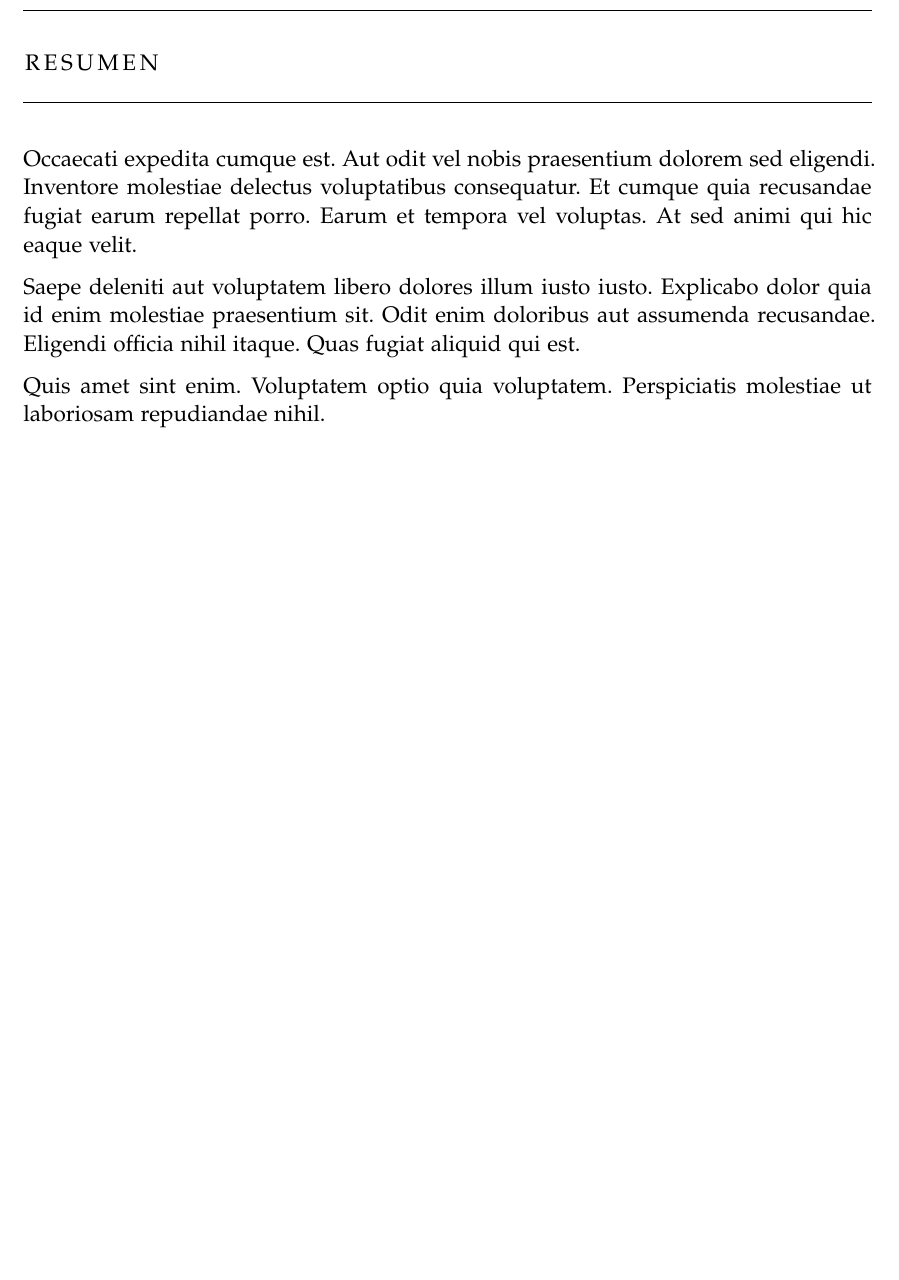
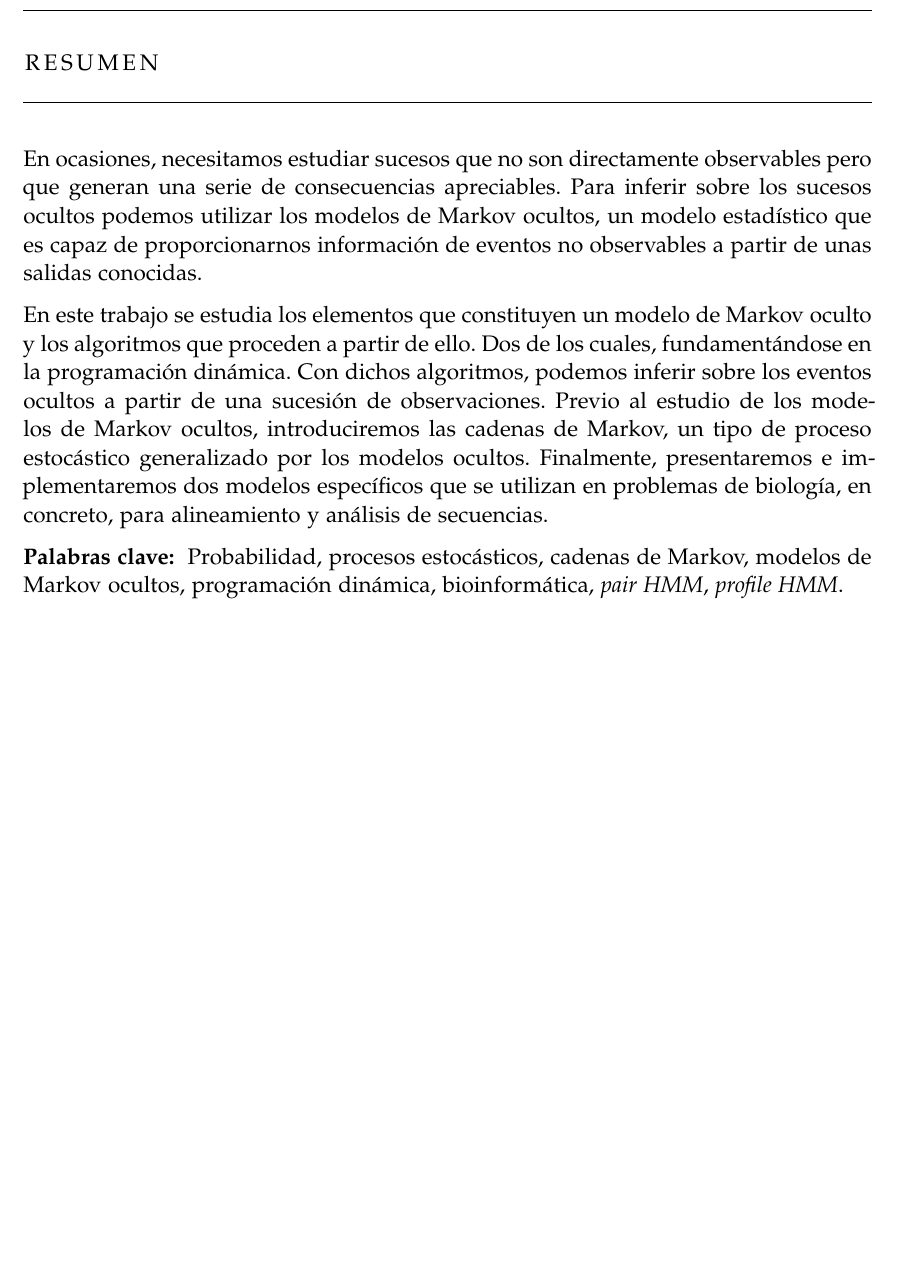
Before and after one commit to vdeq79/TFG, a LaTeX thesis (documentation/main.tex): part of page 5 of 76 before the commit and part of page 3 of 76 after it, cut so that both start at the same text, the shorter picture padded with empty space. The pictures show the PDF file documentation/main.pdf that the author committed with the source.

```diff
--- a/documentation/main.tex
+++ b/documentation/main.tex
@@ -97,7 +98,7 @@
 \title{Modelos de Markov ocultos\\ y \\aplicaciones a la biología}
 
 % Portada
-\include{titlepage}
+\include{style/titlepage}
 \usepackage{wallpaper}
 \usepackage[main=spanish]{babel}
 
@@ -114,20 +113,5 @@
 % Los artículos y libros incluidos en el archivo research.bib pueden
 % citarse desde cualquier punto del texto usando ~\cite.
 
-Occaecati expedita cumque est. Aut odit vel nobis praesentium dolorem
-sed eligendi. Inventore molestiae delectus voluptatibus
-consequatur. Et cumque quia recusandae fugiat earum repellat
-porro. Earum et tempora vel voluptas. At sed animi qui hic eaque
-velit.
+\tableofcontents
 
-Saepe deleniti aut voluptatem libero dolores illum iusto
-iusto. Explicabo dolor quia id enim molestiae praesentium sit. Odit
-enim doloribus aut assumenda recusandae. Eligendi officia nihil
-itaque. Quas fugiat aliquid qui est.
-
-Quis amet sint enim. Voluptatem optio quia voluptatem. Perspiciatis
-molestiae ut laboriosam repudiandae nihil.
-
-
-\ctparttext{
-  \color{black}
```
Also changed, not shown: documentation/main.pdf, documentation/main.tex (16 more changed lines).
